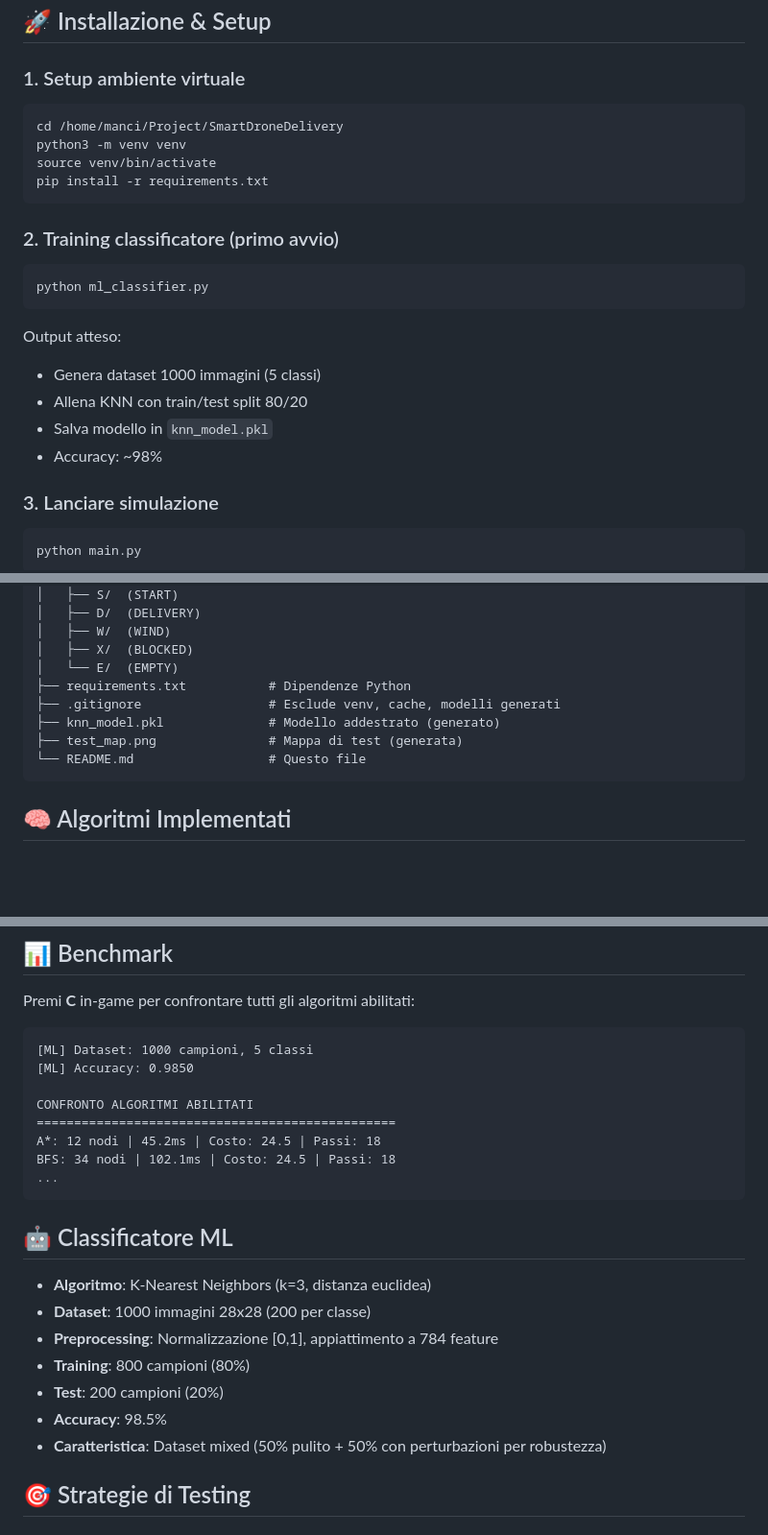
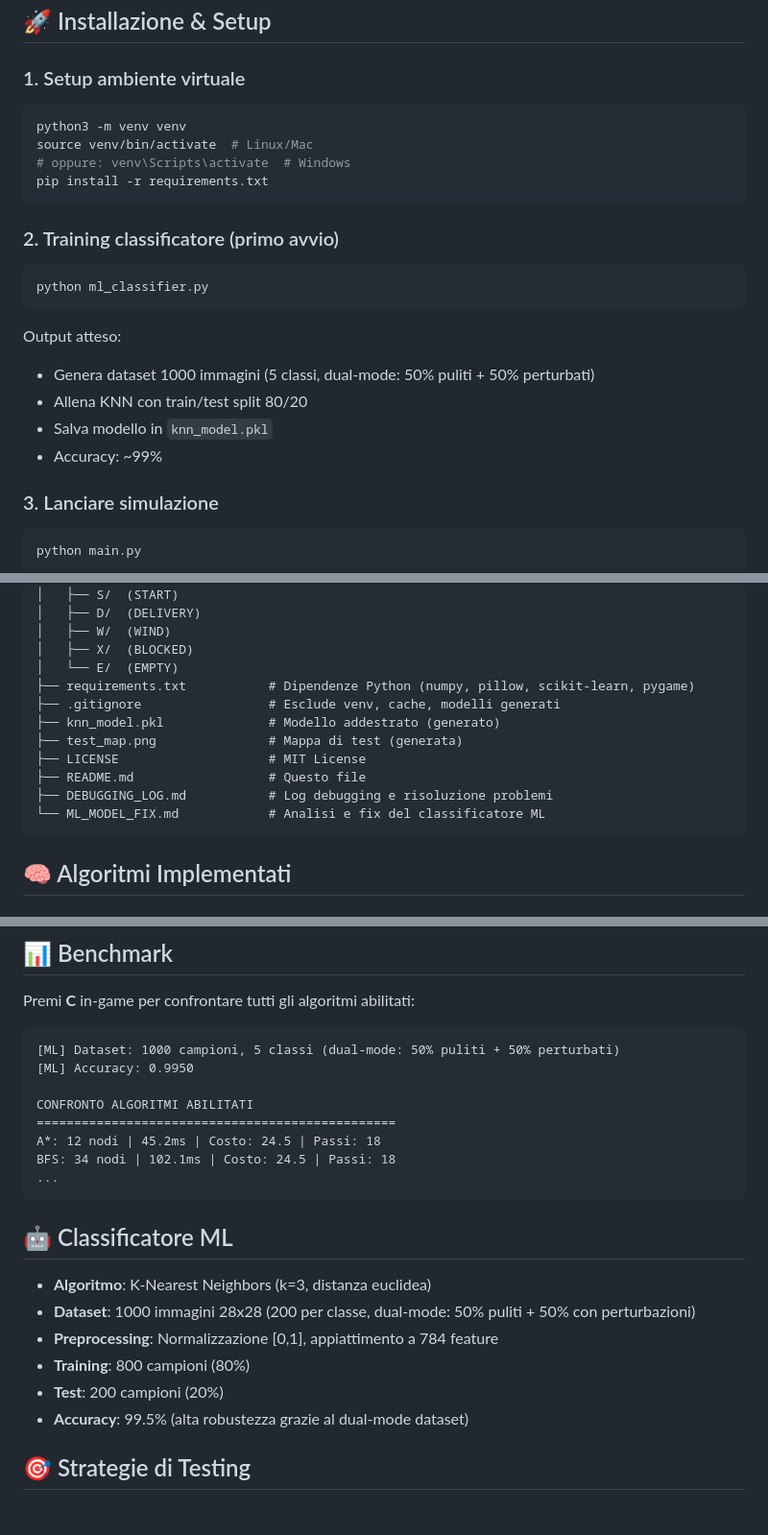
Before and after one commit to Alberto-Mancini/SmartDroneDelivery, a Markdown page: README.md, 3 parts joined by grey strips. Shown at 96% size. Drawn GitHub-style; blank space fills up the shorter version.

Commit message:
docs: update README - remove author section, update ML accuracy, clarify setup
- Remove 'Autore' section at end of README
- Update project structure docs (no web_server.py or templates/)
- Update ML accuracy: 98.5% → 99.5% (dual-mode dataset)
- Improve installation instructions (generic paths, OS-specific activation)
- Add LICENSE and ML_MODEL_FIX.md to file structure documentation
- Reflect current pygame-only GUI architecture

````diff
--- a/README.md
+++ b/README.md
@@ -24,9 +24,9 @@ Sistema di **simulazione e ottimizzazione** per consegne tramite droni in grigli
 
 ### 1. Setup ambiente virtuale
 ```bash
-cd /home/manci/Project/SmartDroneDelivery
 python3 -m venv venv
-source venv/bin/activate
+source venv/bin/activate  # Linux/Mac
+# oppure: venv\Scripts\activate  # Windows
 pip install -r requirements.txt
 ```
 
@@ -35,10 +35,10 @@ pip install -r requirements.txt
 python ml_classifier.py
 ```
 Output atteso:
-- Genera dataset 1000 immagini (5 classi)
+- Genera dataset 1000 immagini (5 classi, dual-mode: 50% puliti + 50% perturbati)
 - Allena KNN con train/test split 80/20
 - Salva modello in `knn_model.pkl`
-- Accuracy: ~98%
+- Accuracy: ~99%
 
 ### 3. Lanciare simulazione
 ```bash
@@ -78,11 +78,14 @@ SmartDroneDelivery/
 │   ├── W/  (WIND)
 │   ├── X/  (BLOCKED)
 │   └── E/  (EMPTY)
-├── requirements.txt           # Dipendenze Python
+├── requirements.txt           # Dipendenze Python (numpy, pillow, scikit-learn, pygame)
 ├── .gitignore                 # Esclude venv, cache, modelli generati
 ├── knn_model.pkl              # Modello addestrato (generato)
 ├── test_map.png               # Mappa di test (generata)
-└── README.md                  # Questo file
+├── LICENSE                    # MIT License
+├── README.md                  # Questo file
+├── DEBUGGING_LOG.md           # Log debugging e risoluzione problemi
+└── ML_MODEL_FIX.md            # Analisi e fix del classificatore ML
 ```
 
 ## 🧠 Algoritmi Implementati
@@ -109,8 +112,8 @@ SmartDroneDelivery/
 Premi **C** in-game per confrontare tutti gli algoritmi abilitati:
 
 ```
-[ML] Dataset: 1000 campioni, 5 classi
-[ML] Accuracy: 0.9850
+[ML] Dataset: 1000 campioni, 5 classi (dual-mode: 50% puliti + 50% perturbati)
+[ML] Accuracy: 0.9950
 
 CONFRONTO ALGORITMI ABILITATI
 ================================================
@@ -122,12 +125,11 @@ BFS: 34 nodi | 102.1ms | Costo: 24.5 | Passi: 18
 ## 🤖 Classificatore ML
 
 - **Algoritmo**: K-Nearest Neighbors (k=3, distanza euclidea)
-- **Dataset**: 1000 immagini 28x28 (200 per classe)
+- **Dataset**: 1000 immagini 28x28 (200 per classe, dual-mode: 50% puliti + 50% con perturbazioni)
 - **Preprocessing**: Normalizzazione [0,1], appiattimento a 784 feature
 - **Training**: 800 campioni (80%)
 - **Test**: 200 campioni (20%)
-- **Accuracy**: 98.5%
-- **Caratteristica**: Dataset mixed (50% pulito + 50% con perturbazioni per robustezza)
+- **Accuracy**: 99.5% (alta robustezza grazie al dual-mode dataset)
 
 ## 🎯 Strategie di Testing
 
````
Also changed, not shown: other parts of README.md (+0 -4 lines).
